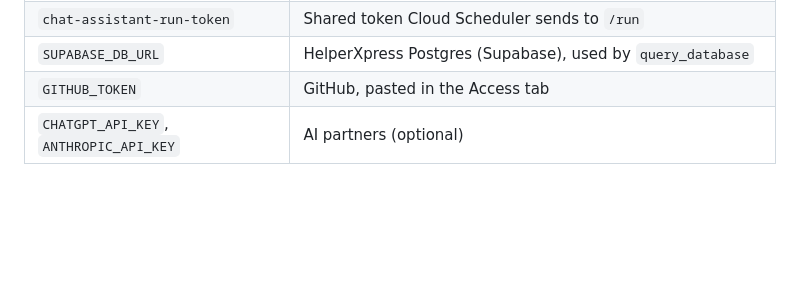
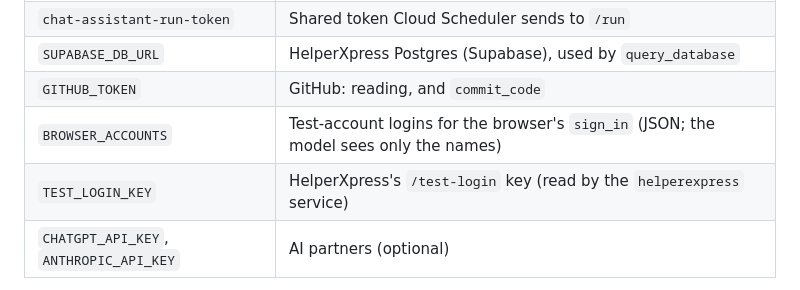
Before and after one commit to talenttsang/chief-of-staff, a Markdown page: CLAUDE.md, the part around the change. GitHub-like rendering; blank space fills up the shorter version.

```diff
--- a/CLAUDE.md
+++ b/CLAUDE.md
@@ -50,7 +50,9 @@ Secrets Talent Solutions AI uses:
 | `chat-assistant-user-token` | Token for Talent Solutions AI's Google account (helperxpresss@gmail.com) |
 | `chat-assistant-run-token` | Shared token Cloud Scheduler sends to `/run` |
 | `SUPABASE_DB_URL` | HelperXpress Postgres (Supabase), used by `query_database` |
-| `GITHUB_TOKEN` | GitHub, pasted in the Access tab |
+| `GITHUB_TOKEN` | GitHub: reading, and `commit_code` |
+| `BROWSER_ACCOUNTS` | Test-account logins for the browser's `sign_in` (JSON; the model sees only the names) |
+| `TEST_LOGIN_KEY` | HelperXpress's `/test-login` key (read by the `helperexpress` service) |
 | `CHATGPT_API_KEY`, `ANTHROPIC_API_KEY` | AI partners (optional) |
 
 The app's service account, `chat-assistant@helperexpress-hk`, is given read access
```
Also changed, not shown: COMPANY_ASSISTANT.md (+7 -0 lines).
